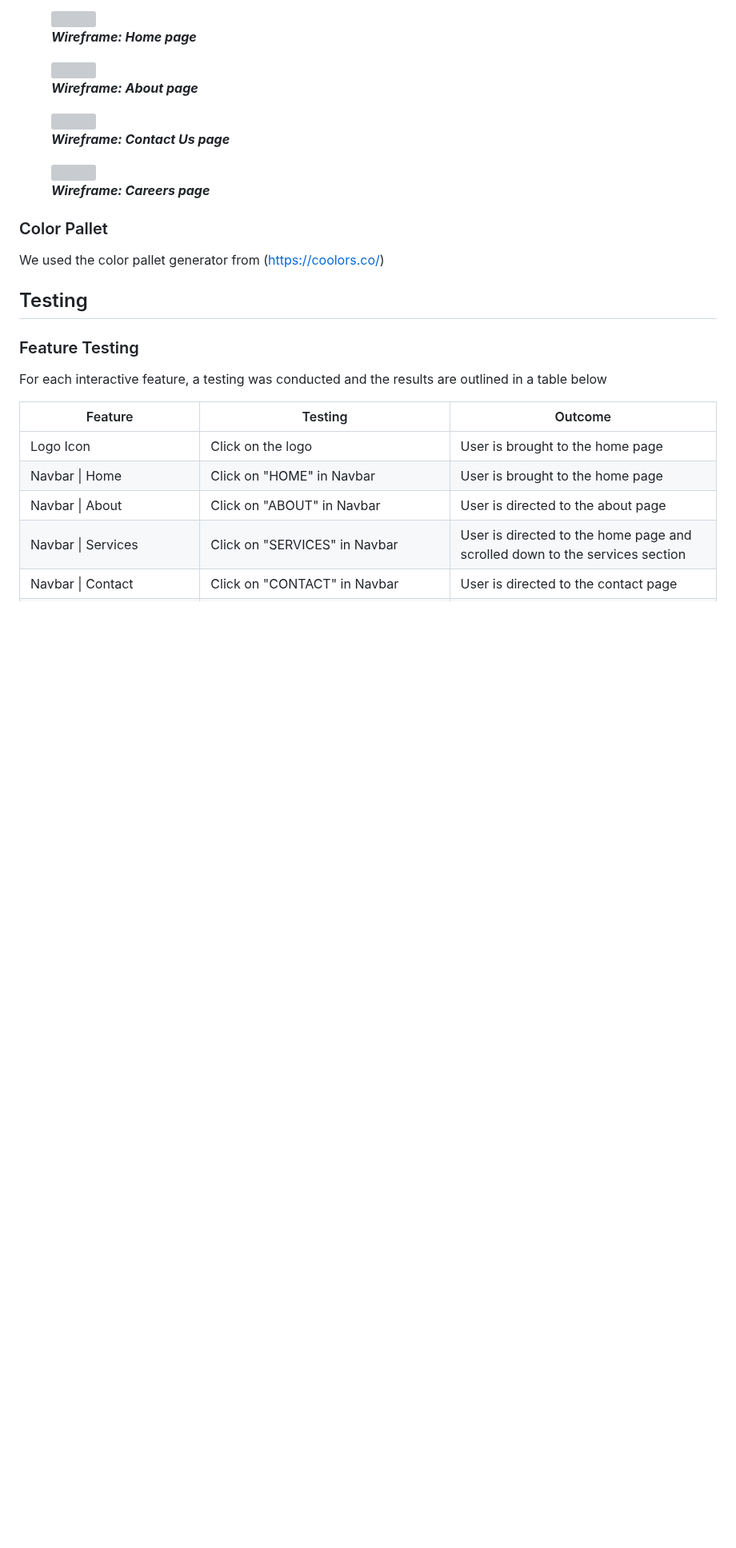
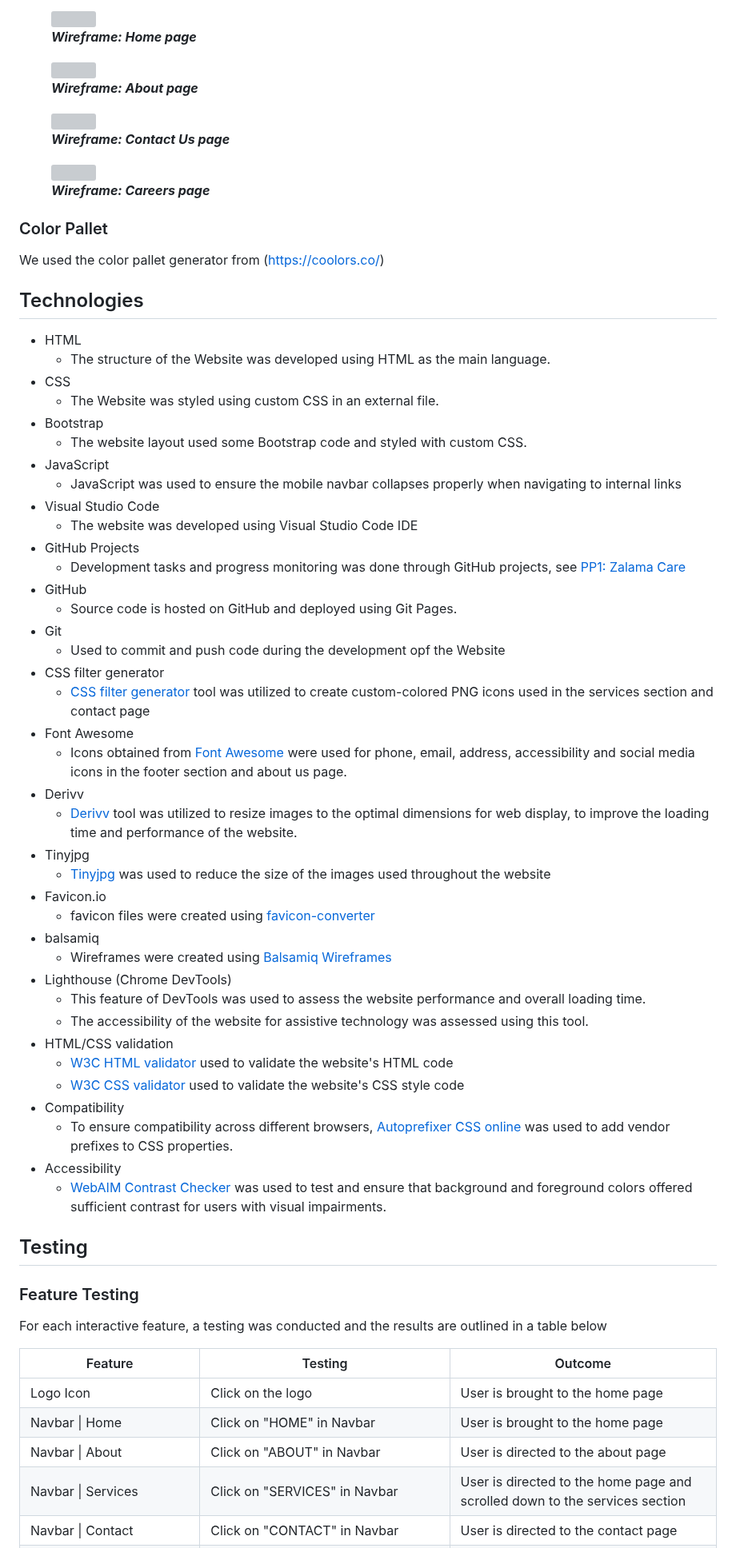
Before and after one commit to tumelo-maja/delicate-care, a Markdown page: README.md, the part around one of its changes. Shown at 80% size. Drawn GitHub-style; blank space fills up the shorter version; grey boxes are pictures that could not be loaded.

Commit message:
Add technologies section

```diff
--- a/README.md
+++ b/README.md
@@ -409,6 +409,47 @@ We used the color pallet generator from
 (https://coolors.co/)
 
 
+## Technologies
+
+* HTML
+    * The structure of the Website was developed using HTML as the main language.
+* CSS
+    * The Website was styled using custom CSS in an external file.
+* Bootstrap
+    * The website layout used some Bootstrap code and styled with custom CSS.
+* JavaScript
+    * JavaScript was used to ensure the mobile navbar collapses properly when navigating to internal links
+* Visual Studio Code
+    * The website was developed using Visual Studio Code IDE
+* GitHub Projects
+    * Development tasks and progress monitoring was done through GitHub projects, see [PP1: Zalama Care](https://github.com/users/tumelo-maja/projects/3)
+* GitHub
+    * Source code is hosted on GitHub and deployed using Git Pages.
+* Git
+    * Used to commit and push code during the development opf the Website
+* CSS filter generator
+    * [CSS filter generator](https://codepen.io/sosuke/pen/Pjoqqp) tool was utilized to create custom-colored PNG icons used in the services section and contact page
+* Font Awesome
+    * Icons obtained from [Font Awesome](https://fontawesome.com/) were used for phone, email, address, accessibility and social media icons in the footer section and about us page.
+* Derivv
+    * [Derivv](https://derivv.com/) tool was utilized to resize images to the optimal dimensions for web display, to improve the loading time and performance of the website.
+* Tinyjpg
+    * [Tinyjpg](https://tinyjpg.com/) was used to reduce the size of the images used throughout the website
+* Favicon.io
+    * favicon files were created using [favicon-converter](https://favicon.io/favicon-converter/)
+* balsamiq
+    * Wireframes were created using [Balsamiq Wireframes](https://balsamiq.com/wireframes/desktop/#)
+* Lighthouse (Chrome DevTools)
+    * This feature of DevTools was used to assess the website performance and overall loading time.
+    * The accessibility of the website for assistive technology was assessed using this tool.
+* HTML/CSS validation
+    * [W3C HTML validator](https://validator.w3.org/) used to validate the website's HTML code
+    * [W3C CSS validator](https://jigsaw.w3.org/css-validator/) used to validate the website's CSS style code
+* Compatibility
+    * To ensure compatibility across different browsers, [Autoprefixer CSS online](https://autoprefixer.github.io/) was used to add vendor prefixes to CSS properties.
+* Accessibility
+    * [WebAIM Contrast Checker](https://webaim.org/resources/contrastchecker/) was used to test and ensure that background and foreground colors offered sufficient contrast for users with visual impairments.
+
 ## Testing
 
 ### Feature Testing
```
Also changed, not shown: other parts of README.md (+6 -3 lines).
